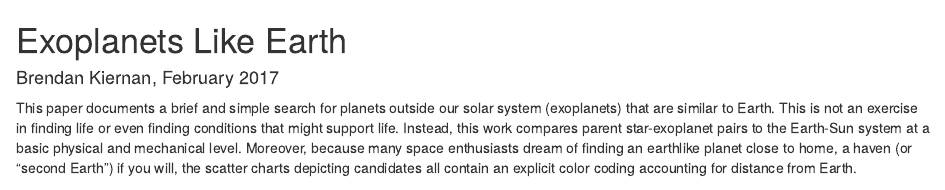
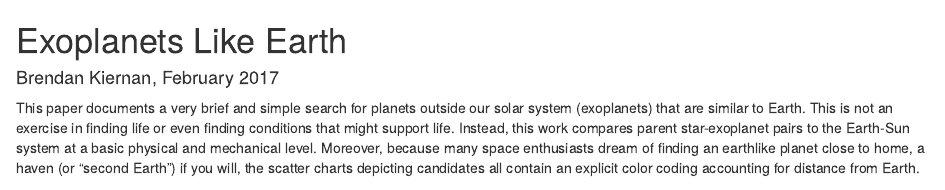
Before and after one commit to bkphd/homework_projects, an R Markdown document (ExoplanetsLikeEarth.Rmd): the page in a window 1100 px wide, from its top. Rendered offline with R 4.5, knitr and Pandoc, with nearby package versions; some code elsewhere in the file could not run offline.

Commit message:
Update ExoplanetsLikeEarth.Rmd
comments edited

````diff
--- a/ExoplanetsLikeEarth.Rmd
+++ b/ExoplanetsLikeEarth.Rmd
@@ -2,7 +2,7 @@ Exoplanets Like Earth
 ========================================================
 #### Brendan Kiernan, February 2017
 
-This paper documents a brief and simple search for planets outside our solar system (exoplanets) that are similar to Earth. This is not an exercise in finding life or even finding conditions that might support life. Instead, this work compares parent star-exoplanet pairs to the Earth-Sun system at a basic physical and mechanical level. Moreover, because many space enthusiasts dream of finding an earthlike planet close to home, a haven (or "second Earth") if you will, the scatter charts depicting candidates all contain an explicit color coding accounting for distance from Earth.
+This paper documents a very brief and simple search for planets outside our solar system (exoplanets) that are similar to Earth. This is not an exercise in finding life or even finding conditions that might support life. Instead, this work compares parent star-exoplanet pairs to the Earth-Sun system at a basic physical and mechanical level. Moreover, because many space enthusiasts dream of finding an earthlike planet close to home, a haven (or "second Earth") if you will, the scatter charts depicting candidates all contain an explicit color coding accounting for distance from Earth.
 
 
 ```{r global_options, include=FALSE}
````
